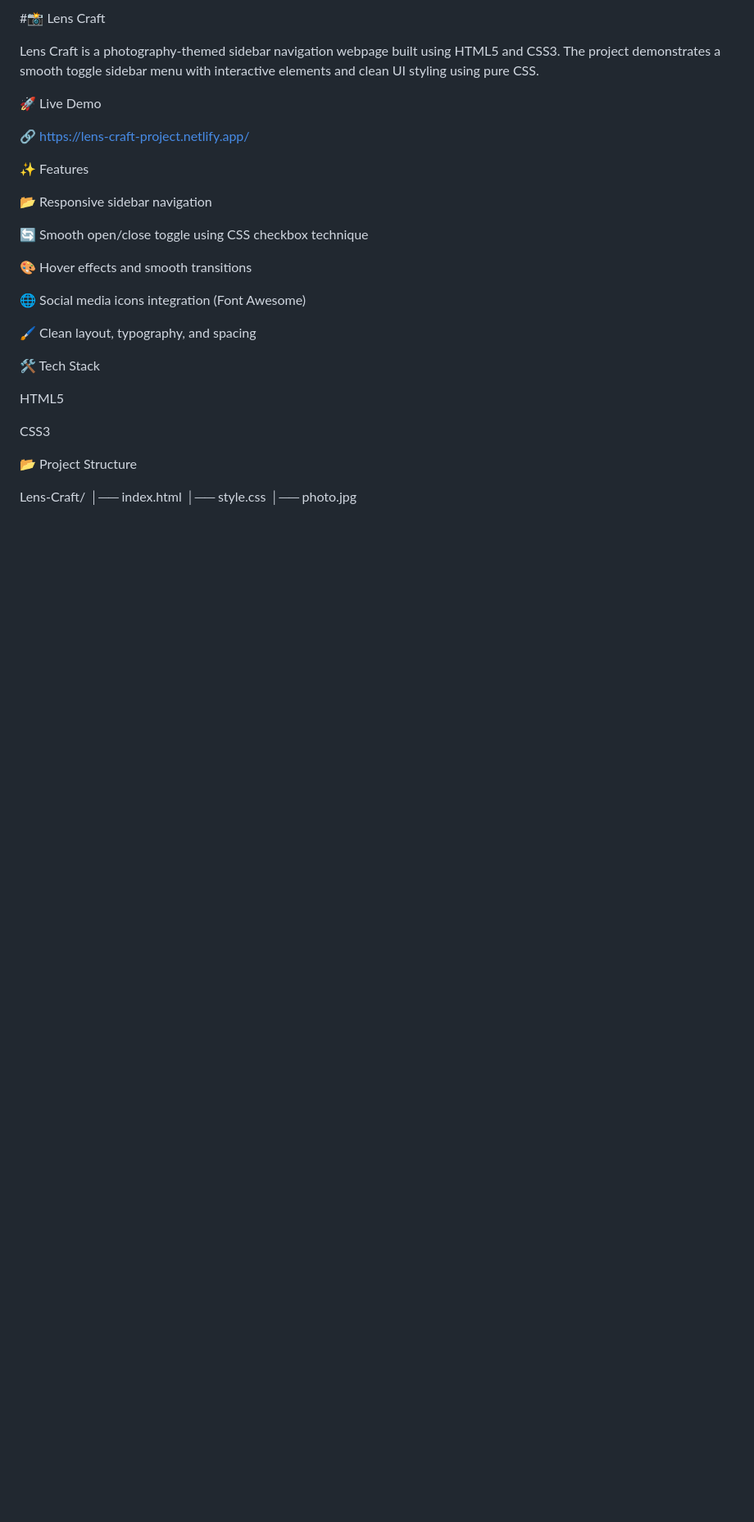
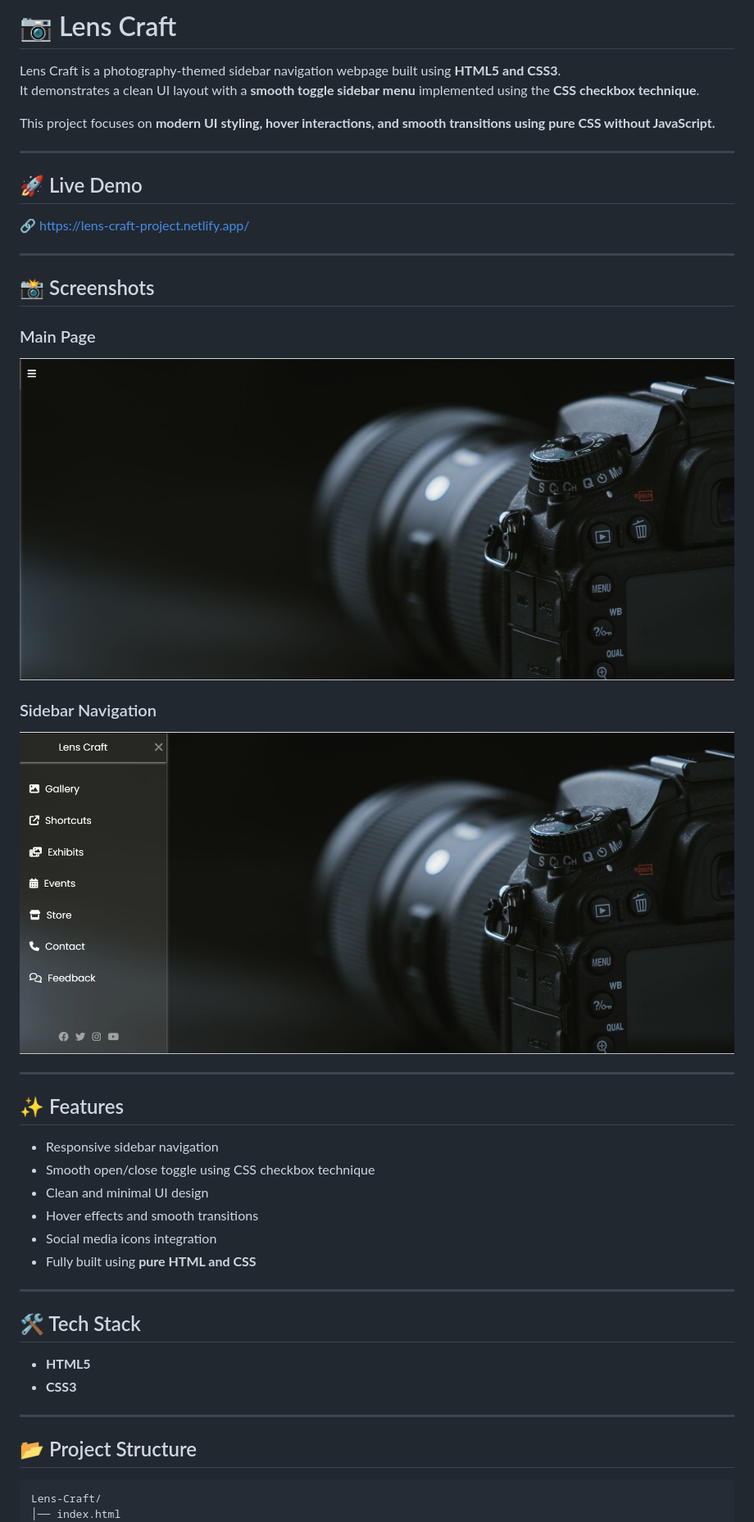
Before and after one commit to salmashaik45/lens-craft, a Markdown page: README.md, the part around the change printed below. Shown: that part at 82% size. Drawn GitHub-style; pictures changed too: assets/screenshot-main.png (added), assets/screenshot-sidebar.png (added); blank space fills up the shorter version.

Commit message:
add preview

````diff
--- a/README.md
+++ b/README.md
@@ -1,32 +1,49 @@
-#📸 Lens Craft
+# 📷 Lens Craft
 
-Lens Craft is a photography-themed sidebar navigation webpage built using HTML5 and CSS3.
-The project demonstrates a smooth toggle sidebar menu with interactive elements and clean UI styling using pure CSS.
+Lens Craft is a photography-themed sidebar navigation webpage built using **HTML5 and CSS3**.
+It demonstrates a clean UI layout with a **smooth toggle sidebar menu** implemented using the **CSS checkbox technique**.
 
-🚀 Live Demo
+This project focuses on **modern UI styling, hover interactions, and smooth transitions using pure CSS without JavaScript.**
+
+---
+
+## 🚀 Live Demo
 
 🔗 https://lens-craft-project.netlify.app/
 
-✨ Features
+---
 
-📂 Responsive sidebar navigation
+## 📸 Screenshots
 
-🔄 Smooth open/close toggle using CSS checkbox technique
+### Main Page
+![Main Page](assets/screenshot-main.png)
 
-🎨 Hover effects and smooth transitions
+### Sidebar Navigation
+![Sidebar Menu](assets/screenshot-sidebar.png)
 
-🌐 Social media icons integration (Font Awesome)
+---
 
-🖌️ Clean layout, typography, and spacing
+## ✨ Features
 
-🛠️ Tech Stack
+- Responsive sidebar navigation
+- Smooth open/close toggle using CSS checkbox technique
+- Clean and minimal UI design
+- Hover effects and smooth transitions
+- Social media icons integration
+- Fully built using **pure HTML and CSS**
 
-HTML5
+---
 
-CSS3
+## 🛠 Tech Stack
 
-📂 Project Structure
+- **HTML5**
+- **CSS3**
 
+---
+
+## 📂 Project Structure
+
+```
 Lens-Craft/
 │── index.html
 │── style.css
````
Also changed, not shown: other parts of README.md (+26 -5 lines).
